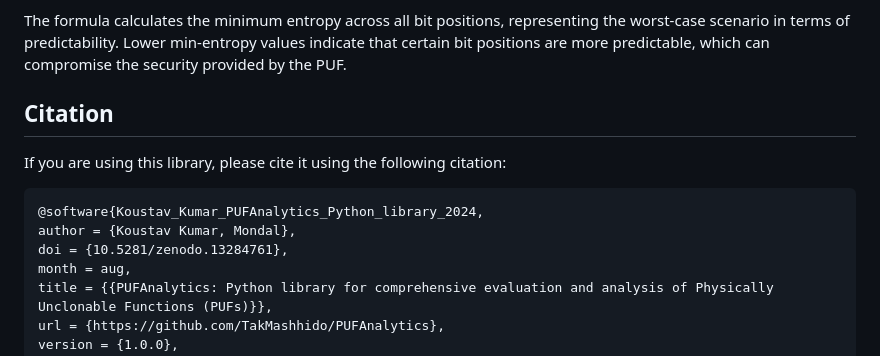
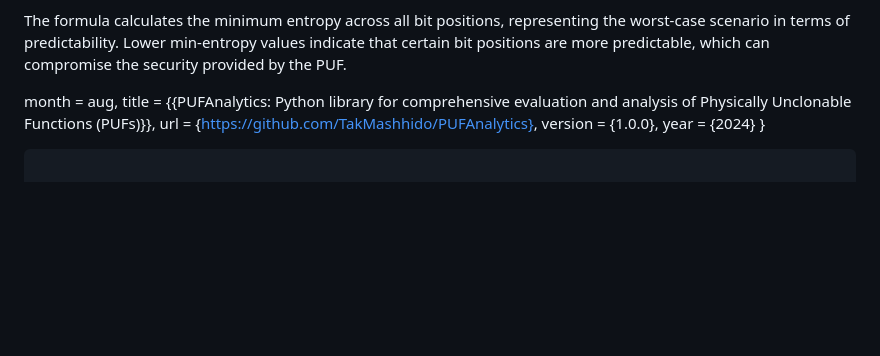
Before and after one commit to TakMashhido/PUFAnalytics, a Markdown page: README.md, the part around one of its changes. Drawn GitHub-style; blank space fills up the shorter version.

````diff
--- a/README.md
+++ b/README.md
@@ -257,13 +257,6 @@ $$
 
 The formula calculates the minimum entropy across all bit positions, representing the worst-case scenario in terms of predictability. Lower min-entropy values indicate that certain bit positions are more predictable, which can compromise the security provided by the PUF.
 
-
-## Citation
-If you are using this library, please cite it using the following citation:
-```
-@software{Koustav_Kumar_PUFAnalytics_Python_library_2024,
-author = {Koustav Kumar, Mondal},
-doi = {10.5281/zenodo.13284761},
 month = aug,
 title = {{PUFAnalytics: Python library for comprehensive evaluation and analysis of Physically Unclonable Functions (PUFs)}},
 url = {https://github.com/TakMashhido/PUFAnalytics},
````
Also changed, not shown: other parts of README.md (+1 -1 lines).
